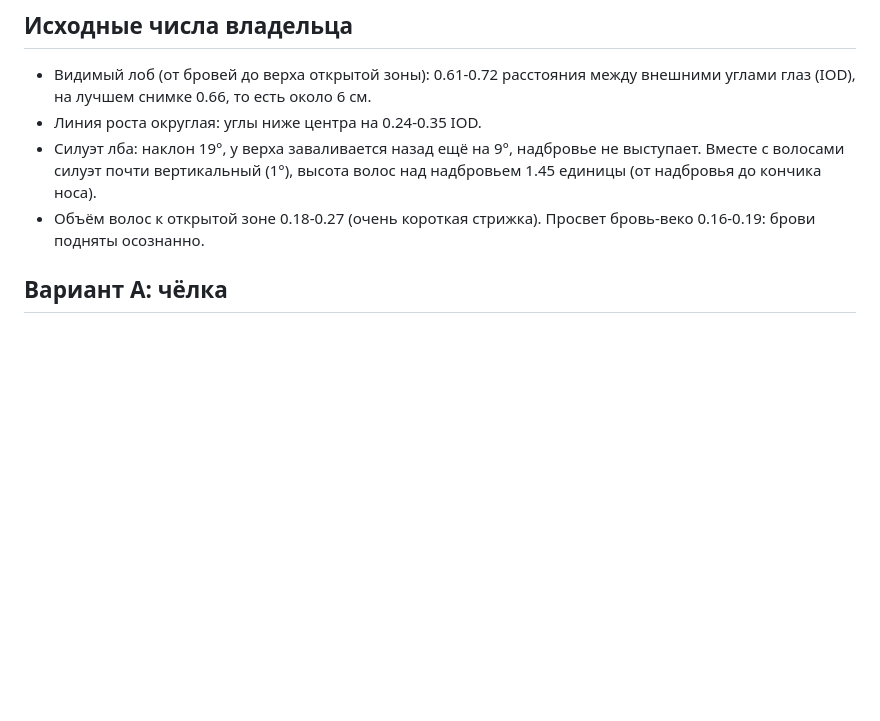
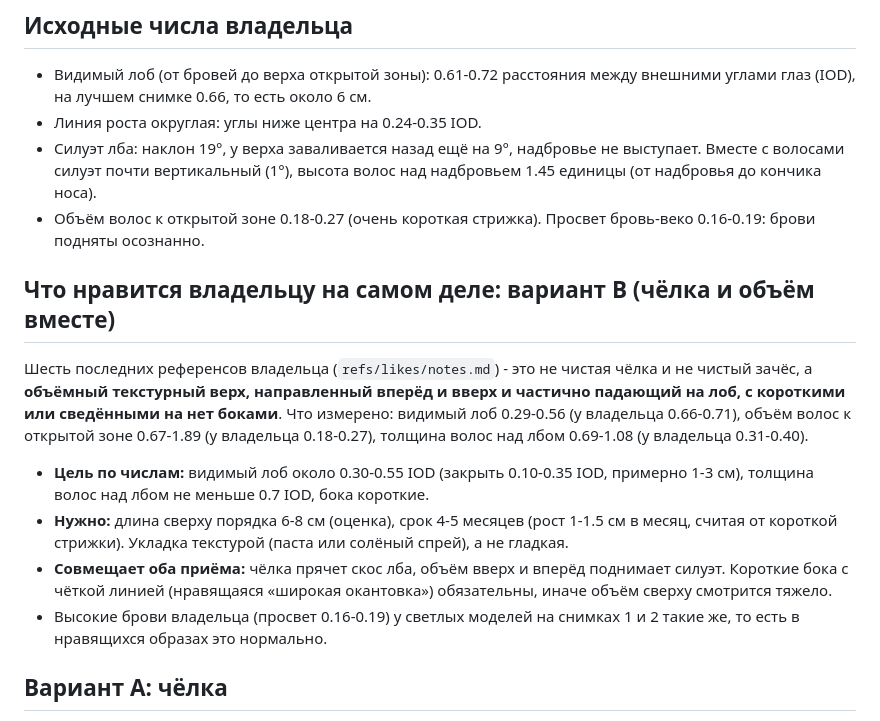
Before and after one commit to St1o/stylist, a Markdown page: docs/HAIR_PLAN.md, the part around the change. Drawn GitHub-style; blank space fills up the shorter version.

```diff
--- a/docs/HAIR_PLAN.md
+++ b/docs/HAIR_PLAN.md
@@ -7,6 +7,14 @@
 - Линия роста округлая: углы ниже центра на 0.24-0.35 IOD.
 - Силуэт лба: наклон 19°, у верха заваливается назад ещё на 9°, надбровье не выступает. Вместе с волосами силуэт почти вертикальный (1°), высота волос над надбровьем 1.45 единицы (от надбровья до кончика носа).
 - Объём волос к открытой зоне 0.18-0.27 (очень короткая стрижка). Просвет бровь-веко 0.16-0.19: брови подняты осознанно.
+
+## Что нравится владельцу на самом деле: вариант В (чёлка и объём вместе)
+
+Шесть последних референсов владельца (`refs/likes/notes.md`) - это не чистая чёлка и не чистый зачёс, а **объёмный текстурный верх, направленный вперёд и вверх и частично падающий на лоб, с короткими или сведёнными на нет боками**. Что измерено: видимый лоб 0.29-0.56 (у владельца 0.66-0.71), объём волос к открытой зоне 0.67-1.89 (у владельца 0.18-0.27), толщина волос над лбом 0.69-1.08 (у владельца 0.31-0.40).
+- **Цель по числам:** видимый лоб около 0.30-0.55 IOD (закрыть 0.10-0.35 IOD, примерно 1-3 см), толщина волос над лбом не меньше 0.7 IOD, бока короткие.
+- **Нужно:** длина сверху порядка 6-8 см (оценка), срок 4-5 месяцев (рост 1-1.5 см в месяц, считая от короткой стрижки). Укладка текстурой (паста или солёный спрей), а не гладкая.
+- **Совмещает оба приёма:** чёлка прячет скос лба, объём вверх и вперёд поднимает силуэт. Короткие бока с чёткой линией (нравящаяся «широкая окантовка») обязательны, иначе объём сверху смотрится тяжело.
+- Высокие брови владельца (просвет 0.16-0.19) у светлых моделей на снимках 1 и 2 такие же, то есть в нравящихся образах это нормально.
 
 ## Вариант А: чёлка
 - **Что делает:** закрывает верхнюю часть лба, поэтому скос и завал к макушке не видны. Видимый лоб у нравящихся референсов с чёлкой 0.38-0.61 IOD (у владельца 0.66).
```
Also changed, not shown: refs/likes/notes.md (added, +20 -0 lines).
